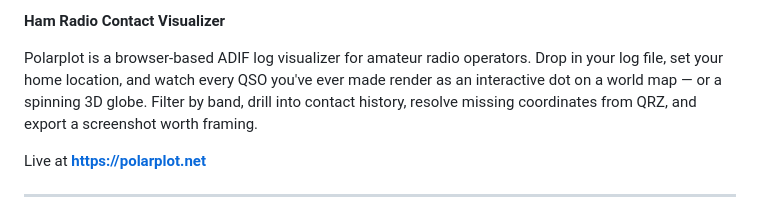
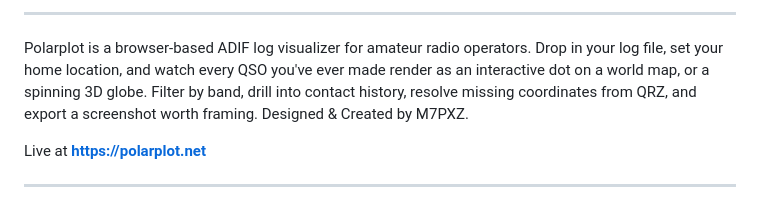
Before and after one commit to polarscope-studio/polarplot, a Markdown page: README.md, the part around one of its changes. Drawn GitHub-style.

```diff
--- a/README.md
+++ b/README.md
@@ -2,7 +2,7 @@
 
-**Ham Radio Contact Visualizer**
+---
 
-Polarplot is a browser-based ADIF log visualizer for amateur radio operators. Drop in your log file, set your home location, and watch every QSO you've ever made render as an interactive dot on a world map — or a spinning 3D globe. Filter by band, drill into contact history, resolve missing coordinates from QRZ, and export a screenshot worth framing.
+Polarplot is a browser-based ADIF log visualizer for amateur radio operators. Drop in your log file, set your home location, and watch every QSO you've ever made render as an interactive dot on a world map, or a spinning 3D globe. Filter by band, drill into contact history, resolve missing coordinates from QRZ, and export a screenshot worth framing. Designed & Created by M7PXZ.
 
 Live at **[https://polarplot.net](https://polarplot.net)**
 
```
Also changed, not shown: other parts of README.md (+61 -2 lines).
